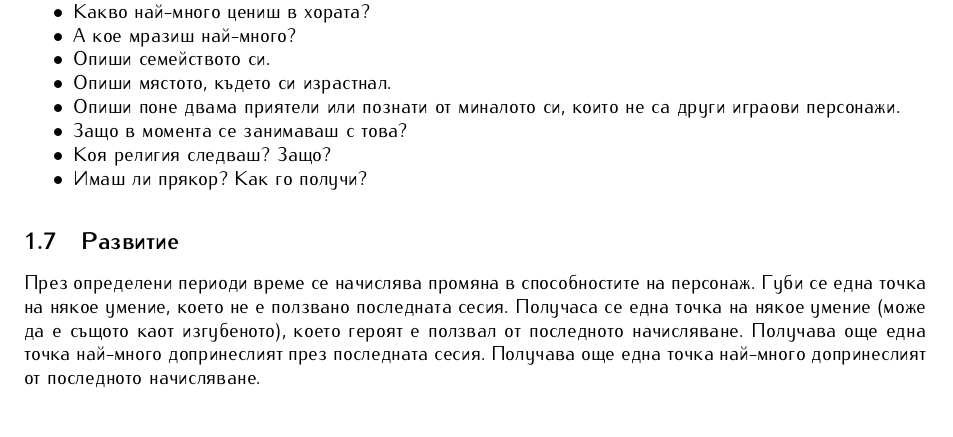
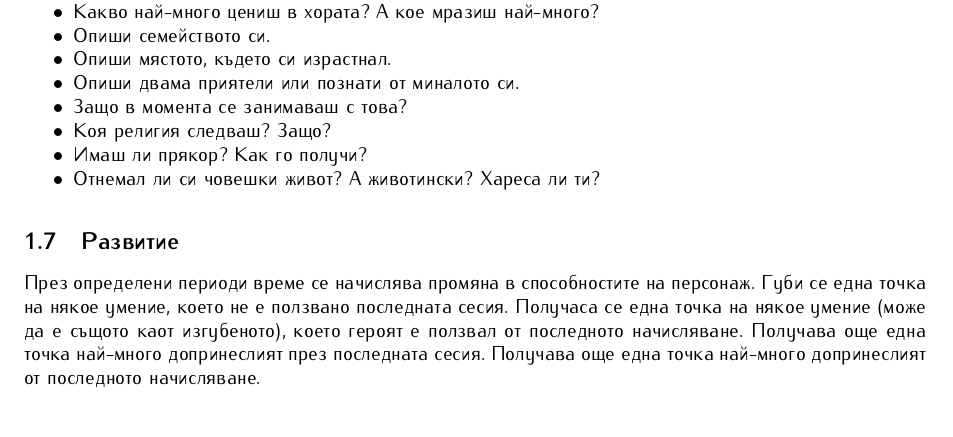
Before and after one commit to MiroslavVitkov/rpg, a LaTeX document (latex/elementaris-modern.tex, which reads latex/rules/character.tex): part of page 3 of 10, cut so that both start at the same text. Compiled offline with pdfLaTeX.

Commit message:
Character biography tips expanded.

```diff
--- a/latex/rules/character.tex
+++ b/latex/rules/character.tex
@@ -54,14 +54,14 @@
 В случай, че не ти стигат идеите, пробвай да отговориш на следните въпроси.
 \begin{itemize*}
 \item{Какво искаш от утрешния ден, от идните години, от живота?}
-\item{Какво най-много цениш в хората?}
-\item{А кое мразиш най-много?}
+\item{Какво най-много цениш в хората? А кое мразиш най-много?}
 \item{Опиши семейството си.}
 \item{Опиши мястото, където си израстнал.}
-\item{Опиши поне двама приятели или познати от миналото си, които не са други играови персонажи.}
+\item{Опиши двама приятели или познати от миналото си.}
 \item{Защо в момента се занимаваш с това?}
 \item{Коя религия следваш? Защо?}
 \item{Имаш ли прякор? Как го получи?}
+\item{Отнемал ли си човешки живот? А животински? Хареса ли ти?}
 \end{itemize*}
 
 \subsection{Развитие}
```
Also changed, not shown: 2 other files.
